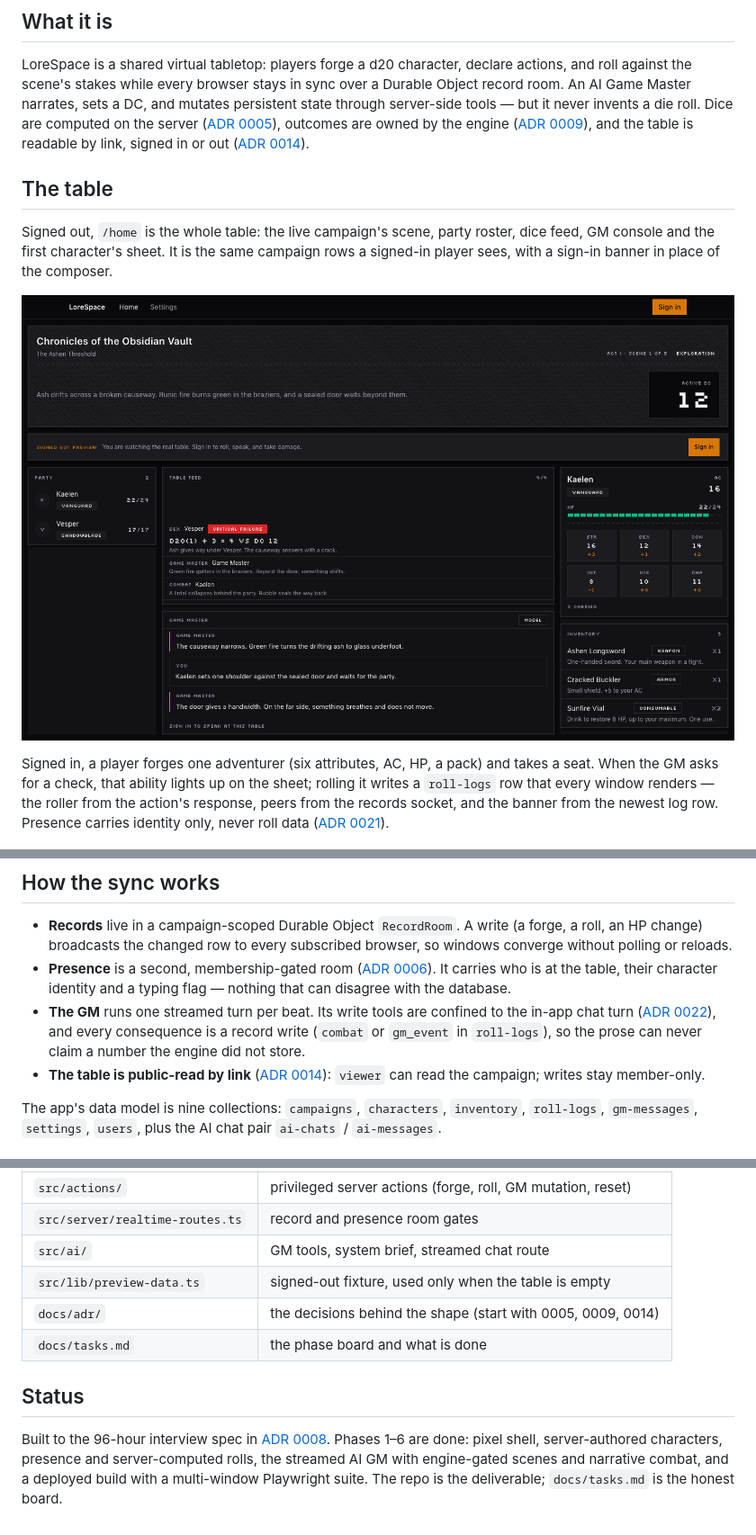
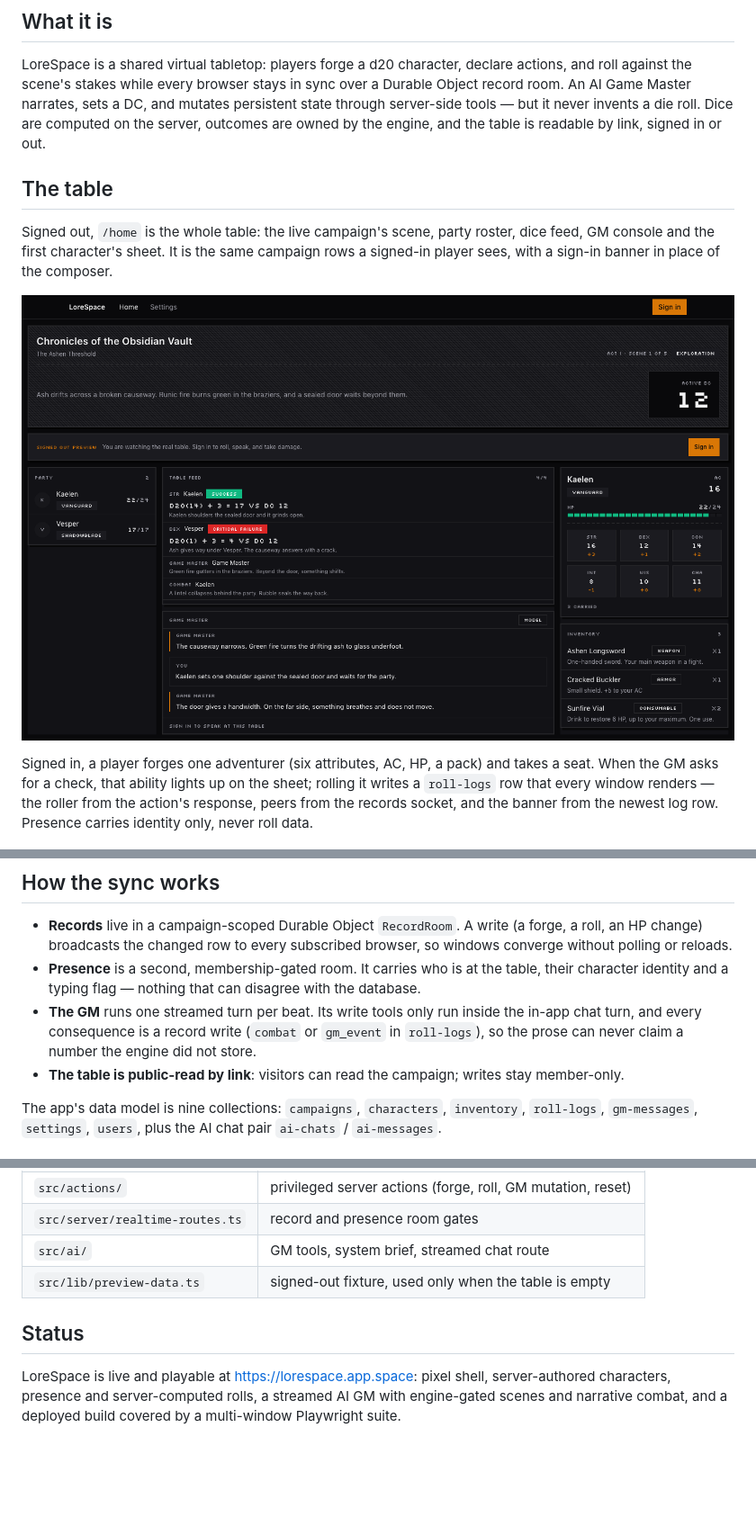
Before and after one commit to surajt02/lorespace, a Markdown page: README.md, 3 parts joined by grey strips. Shown at 90% size. GitHub-like rendering; pictures changed too: docs/assets/table-signed-out.png; blank space fills up the shorter version.

Commit message:
docs: production README and current screenshots

```diff
--- a/README.md
+++ b/README.md
@@ -13,10 +13,8 @@ LoreSpace is a shared virtual tabletop: players forge a d20 character, declare
 actions, and roll against the scene's stakes while every browser stays in sync
 over a Durable Object record room. An AI Game Master narrates, sets a DC, and
 mutates persistent state through server-side tools — but it never invents a die
-roll. Dice are computed on the server ([ADR 0005](docs/adr/0005-dice-roll-authority.md)),
-outcomes are owned by the engine ([ADR 0009](docs/adr/0009-engine-owns-outcomes.md)),
-and the table is readable by link, signed in or out
-([ADR 0014](docs/adr/0014-public-read-table.md)).
+roll. Dice are computed on the server, outcomes are owned by the engine, and the
+table is readable by link, signed in or out.
 
 ## The table
 
@@ -30,8 +28,7 @@ Signed in, a player forges one adventurer (six attributes, AC, HP, a pack) and
 takes a seat. When the GM asks for a check, that ability lights up on the sheet;
 rolling it writes a `roll-logs` row that every window renders — the roller from
 the action's response, peers from the records socket, and the banner from the
-newest log row. Presence carries identity only, never roll data
-([ADR 0021](docs/adr/0021-roll-banner-reads-roll-logs.md)).
+newest log row. Presence carries identity only, never roll data.
 
 ![Signed-in table: the shared GM thread, requested check and live party](/docs/assets/table-signed-in.png)
 
@@ -40,16 +37,15 @@ newest log row. Presence carries identity only, never roll data
 - **Records** live in a campaign-scoped Durable Object `RecordRoom`. A write
   (a forge, a roll, an HP change) broadcasts the changed row to every subscribed
   browser, so windows converge without polling or reloads.
-- **Presence** is a second, membership-gated room
-  ([ADR 0006](docs/adr/0006-presence-room-authorization.md)). It carries who is
-  at the table, their character identity and a typing flag — nothing that can
-  disagree with the database.
-- **The GM** runs one streamed turn per beat. Its write tools are confined to
-  the in-app chat turn ([ADR 0022](docs/adr/0022-gm-tools-confined-to-chat-turn.md)),
-  and every consequence is a record write (`combat` or `gm_event` in
-  `roll-logs`), so the prose can never claim a number the engine did not store.
-- **The table is public-read by link** ([ADR 0014](docs/adr/0014-public-read-table.md)):
-  `viewer` can read the campaign; writes stay member-only.
+- **Presence** is a second, membership-gated room. It carries who is at the
+  table, their character identity and a typing flag — nothing that can disagree
+  with the database.
+- **The GM** runs one streamed turn per beat. Its write tools only run inside
+  the in-app chat turn, and every consequence is a record write (`combat` or
+  `gm_event` in `roll-logs`), so the prose can never claim a number the engine
+  did not store.
+- **The table is public-read by link**: visitors can read the campaign; writes
+  stay member-only.
 
 The app's data model is nine collections: `campaigns`, `characters`,
 `inventory`, `roll-logs`, `gm-messages`, `settings`, `users`, plus the AI chat
@@ -96,13 +89,10 @@ check request. The live script also spends owner-billed GM tokens.
 | `src/server/realtime-routes.ts` | record and presence room gates |
 | `src/ai/` | GM tools, system brief, streamed chat route |
 | `src/lib/preview-data.ts` | signed-out fixture, used only when the table is empty |
-| `docs/adr/` | the decisions behind the shape (start with 0005, 0009, 0014) |
-| `docs/tasks.md` | the phase board and what is done |
 
 ## Status
 
-Built to the 96-hour interview spec in [ADR 0008](docs/adr/0008-playable-interview-build.md).
-Phases 1–6 are done: pixel shell, server-authored characters, presence and
-server-computed rolls, the streamed AI GM with engine-gated scenes and narrative
-combat, and a deployed build with a multi-window Playwright suite. The repo is
-the deliverable; `docs/tasks.md` is the honest board.
+LoreSpace is live and playable at <https://lorespace.app.space>: pixel shell,
+server-authored characters, presence and server-computed rolls, a streamed AI GM
+with engine-gated scenes and narrative combat, and a deployed build covered by a
+multi-window Playwright suite.
```
Also changed, not shown: other parts of README.md (+4 -7 lines), docs/assets/landing.png, docs/assets/table-signed-in.png.
